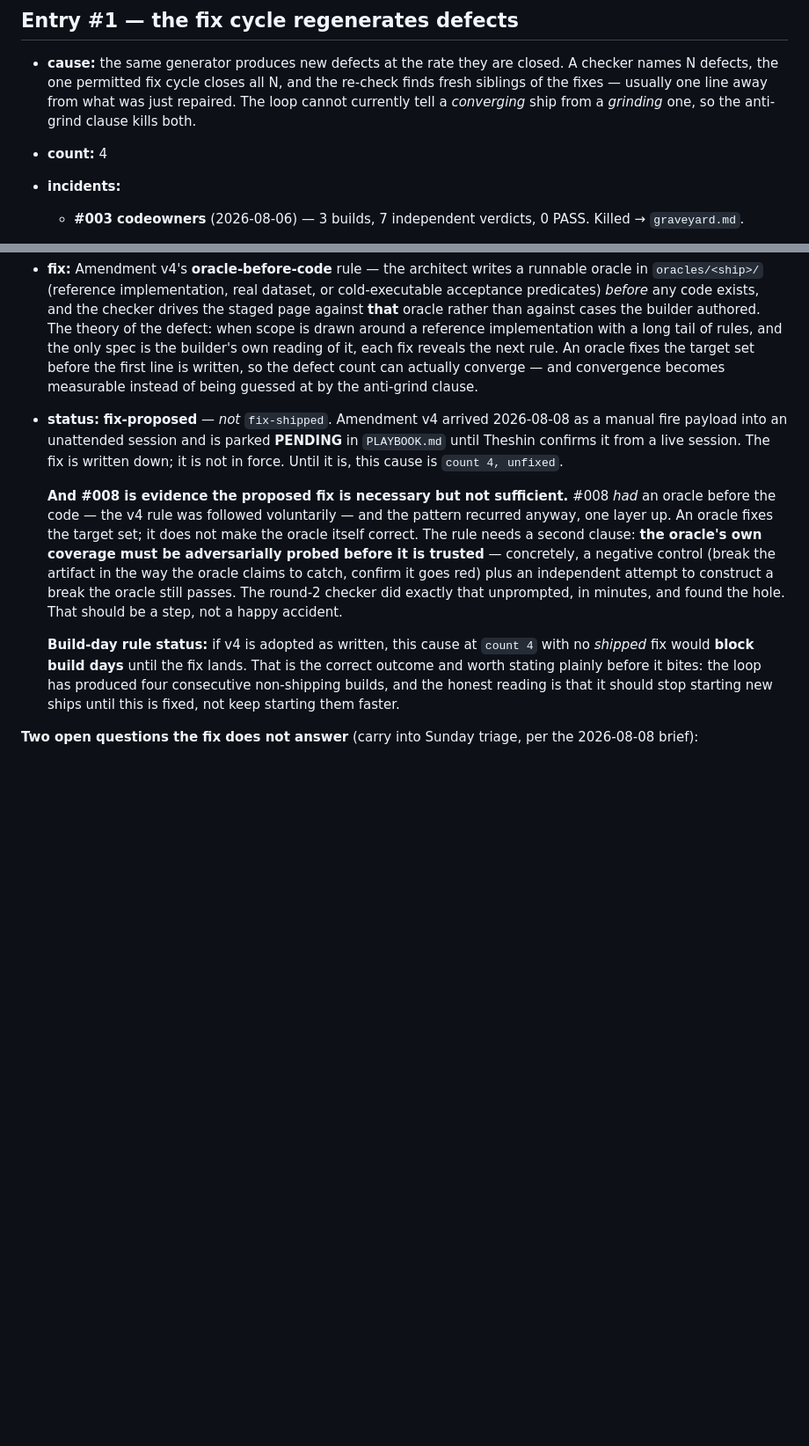
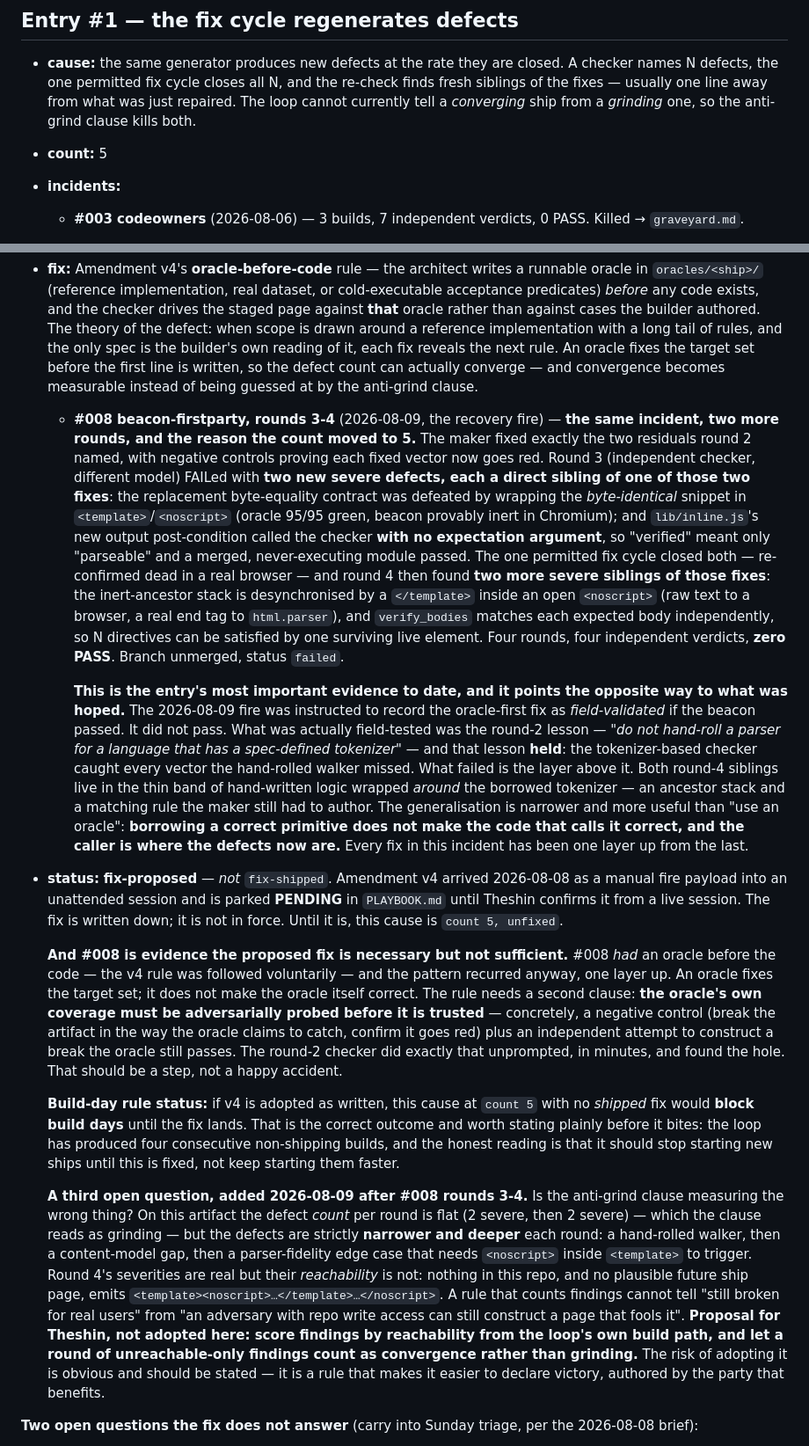
Before and after one commit to theshin621/foundry, a Markdown page: BOTTLENECKS.md, 2 parts joined by grey strips. Shown at 88% size. Rendered like a GitHub page; blank space fills up the shorter version.

Commit message:
BOTTLENECKS #1 -> count 5: #008 rounds 3-4, and an honest correction
The recovery fire was asked to record the oracle-first fix as field-validated if the beacon
PASSed. It FAILed, 4 rounds / 4 independent verdicts / 0 PASS, so the opposite is recorded.
What DID field-validate is the narrower round-2 lesson (borrow a spec-defined tokenizer, do
not hand-roll one) — it caught every vector the walker missed. Both new siblings live in the
hand-written band wrapped around the borrowed primitive. Generalisation recorded: borrowing
a correct primitive does not make the caller correct, and the caller is where the defects
now are. Adds a third open question for triage on whether the anti-grind clause should score
findings by reachability rather than count — flagged as self-serving if adopted.

```diff
--- a/BOTTLENECKS.md
+++ b/BOTTLENECKS.md
@@ -22,7 +22,7 @@ the same shape passed without the cause recurring).
   N defects, the one permitted fix cycle closes all N, and the re-check finds fresh siblings of the
   fixes — usually one line away from what was just repaired. The loop cannot currently tell a
   *converging* ship from a *grinding* one, so the anti-grind clause kills both.
-- **count:** 4
+- **count:** 5
 - **incidents:**
   - **#003 codeowners** (2026-08-06) — 3 builds, 7 independent verdicts, 0 PASS. Killed →
     `graveyard.md`.
@@ -59,10 +59,38 @@ the same shape passed without the cause recurring).
   builder's own reading of it, each fix reveals the next rule. An oracle fixes the target set before
   the first line is written, so the defect count can actually converge — and convergence becomes
   measurable instead of being guessed at by the anti-grind clause.
+  - **#008 beacon-firstparty, rounds 3-4** (2026-08-09, the recovery fire) — **the same
+    incident, two more rounds, and the reason the count moved to 5.** The maker fixed exactly the
+    two residuals round 2 named, with negative controls proving each fixed vector now goes red.
+    Round 3 (independent checker, different model) FAILed with **two new severe defects, each a
+    direct sibling of one of those two fixes**: the replacement byte-equality contract was
+    defeated by wrapping the *byte-identical* snippet in `<template>`/`<noscript>` (oracle
+    95/95 green, beacon provably inert in Chromium); and `lib/inline.js`'s new output
+    post-condition called the checker **with no expectation argument**, so "verified" meant only
+    "parseable" and a merged, never-executing module passed. The one permitted fix cycle closed
+    both — re-confirmed dead in a real browser — and round 4 then found **two more severe
+    siblings of those fixes**: the inert-ancestor stack is desynchronised by a `</template>`
+    inside an open `<noscript>` (raw text to a browser, a real end tag to `html.parser`), and
+    `verify_bodies` matches each expected body independently, so N directives can be satisfied by
+    one surviving live element. Four rounds, four independent verdicts, **zero PASS**. Branch
+    unmerged, status `failed`.
+
+    **This is the entry's most important evidence to date, and it points the opposite way to what
+    was hoped.** The 2026-08-09 fire was instructed to record the oracle-first fix as
+    *field-validated* if the beacon passed. It did not pass. What was actually field-tested was
+    the round-2 lesson — *"do not hand-roll a parser for a language that has a spec-defined
+    tokenizer"* — and that lesson **held**: the tokenizer-based checker caught every vector the
+    hand-rolled walker missed. What failed is the layer above it. Both round-4 siblings live in
+    the thin band of hand-written logic wrapped *around* the borrowed tokenizer — an ancestor
+    stack and a matching rule the maker still had to author. The generalisation is narrower and
+    more useful than "use an oracle": **borrowing a correct primitive does not make the code that
+    calls it correct, and the caller is where the defects now are.** Every fix in this incident
+    has been one layer up from the last.
+
 - **status:** **fix-proposed** — *not* `fix-shipped`. Amendment v4 arrived 2026-08-08 as a manual
   fire payload into an unattended session and is parked **PENDING** in `PLAYBOOK.md` until Theshin
   confirms it from a live session. The fix is written down; it is not in force. Until it is, this
-  cause is `count 4, unfixed`.
+  cause is `count 5, unfixed`.
 
   **And #008 is evidence the proposed fix is necessary but not sufficient.** #008 *had* an oracle
   before the code — the v4 rule was followed voluntarily — and the pattern recurred anyway, one
@@ -73,11 +101,24 @@ the same shape passed without the cause recurring).
   passes. The round-2 checker did exactly that unprompted, in minutes, and found the hole. That
   should be a step, not a happy accident.
 
-  **Build-day rule status:** if v4 is adopted as written, this cause at `count 4` with no *shipped*
+  **Build-day rule status:** if v4 is adopted as written, this cause at `count 5` with no *shipped*
   fix would **block build days** until the fix lands. That is the correct outcome and worth stating
   plainly before it bites: the loop has produced four consecutive non-shipping builds, and the
   honest reading is that it should stop starting new ships until this is fixed, not keep starting
   them faster.
+
+  **A third open question, added 2026-08-09 after #008 rounds 3-4.** Is the anti-grind clause
+  measuring the wrong thing? On this artifact the defect *count* per round is flat (2 severe, then
+  2 severe) — which the clause reads as grinding — but the defects are strictly **narrower and
+  deeper** each round: a hand-rolled walker, then a content-model gap, then a parser-fidelity
+  edge case that needs `<noscript>` inside `<template>` to trigger. Round 4's severities are real
+  but their *reachability* is not: nothing in this repo, and no plausible future ship page, emits
+  `<template><noscript>…</template>…</noscript>`. A rule that counts findings cannot tell
+  "still broken for real users" from "an adversary with repo write access can still construct a
+  page that fools it". **Proposal for Theshin, not adopted here: score findings by reachability
+  from the loop's own build path, and let a round of unreachable-only findings count as
+  convergence rather than grinding.** The risk of adopting it is obvious and should be stated —
+  it is a rule that makes it easier to declare victory, authored by the party that benefits.
 
 **Two open questions the fix does not answer** (carry into Sunday triage, per the 2026-08-08 brief):
 
```
